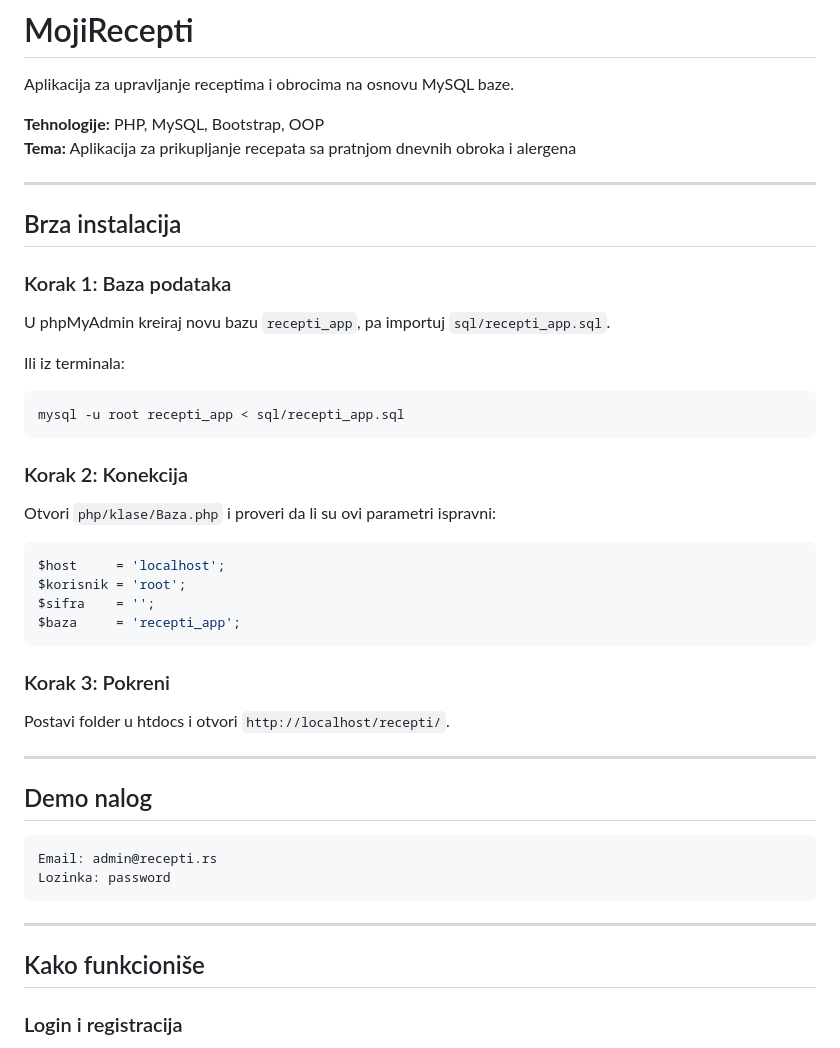
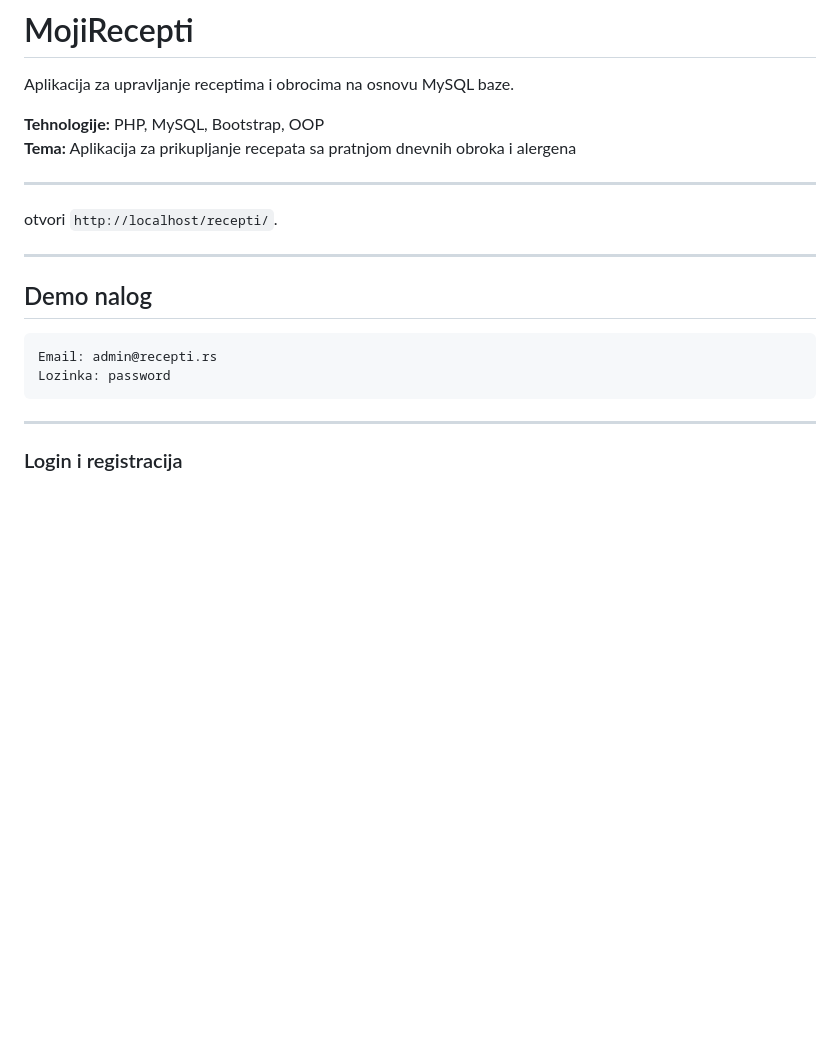
Before and after one commit to Tisic/recepti, a Markdown page: README.md, the part around the change. GitHub-like rendering; blank space fills up the shorter version.

````diff
--- a/README.md
+++ b/README.md
@@ -7,32 +7,7 @@ Aplikacija za upravljanje receptima i obrocima na osnovu MySQL baze.
 
 ---
 
-## Brza instalacija
-
-### Korak 1: Baza podataka
-
-U phpMyAdmin kreiraj novu bazu `recepti_app`, pa importuj `sql/recepti_app.sql`.
-
-Ili iz terminala:
-
-```
-mysql -u root recepti_app < sql/recepti_app.sql
-```
-
-### Korak 2: Konekcija
-
-Otvori `php/klase/Baza.php` i proveri da li su ovi parametri ispravni:
-
-```php
-$host     = 'localhost';
-$korisnik = 'root';
-$sifra    = '';
-$baza     = 'recepti_app';
-```
-
-### Korak 3: Pokreni
-
-Postavi folder u htdocs i otvori `http://localhost/recepti/`.
+otvori `http://localhost/recepti/`.
 
 ---
 
@@ -45,7 +20,7 @@ Lozinka: password
 
 ---
 
-## Kako funkcioniše
+
 
 ### Login i registracija
 
````
